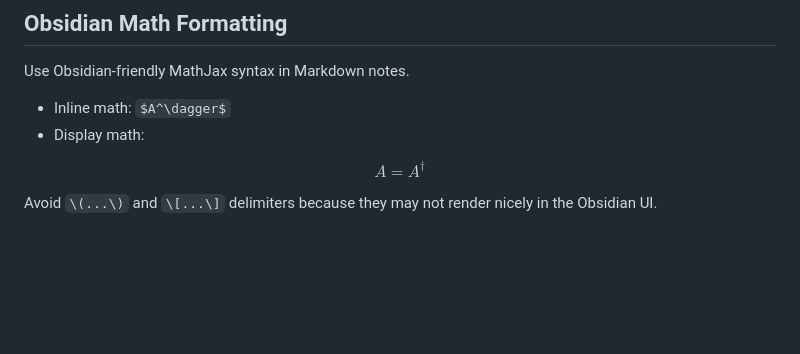
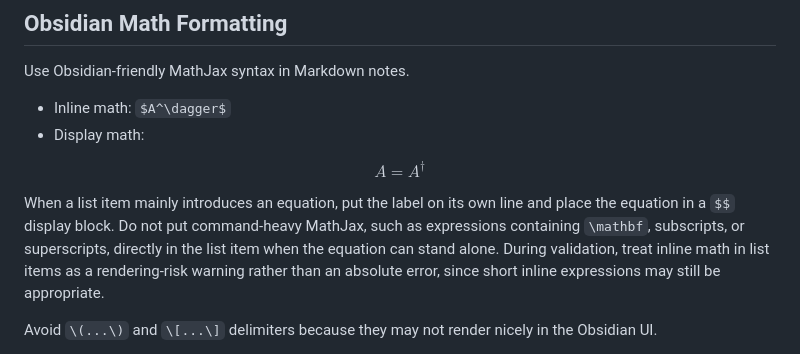
Before and after one commit to stern-stephen/obsidian-test, a Markdown page: AGENTS.md, the part around the change. Rendered like a GitHub page; blank space fills up the shorter version.

Commit message:
Harden MathJax formatting in list sections

```diff
--- a/AGENTS.md
+++ b/AGENTS.md
@@ -10,6 +10,8 @@ Use Obsidian-friendly MathJax syntax in Markdown notes.
 $$
 A = A^\dagger
 $$
+
+When a list item mainly introduces an equation, put the label on its own line and place the equation in a `$$` display block. Do not put command-heavy MathJax, such as expressions containing `\mathbf`, subscripts, or superscripts, directly in the list item when the equation can stand alone. During validation, treat inline math in list items as a rendering-risk warning rather than an absolute error, since short inline expressions may still be appropriate.
 
 Avoid `\(...\)` and `\[...\]` delimiters because they may not render nicely in the Obsidian UI.
 
```
Also changed, not shown: 1 other file.
